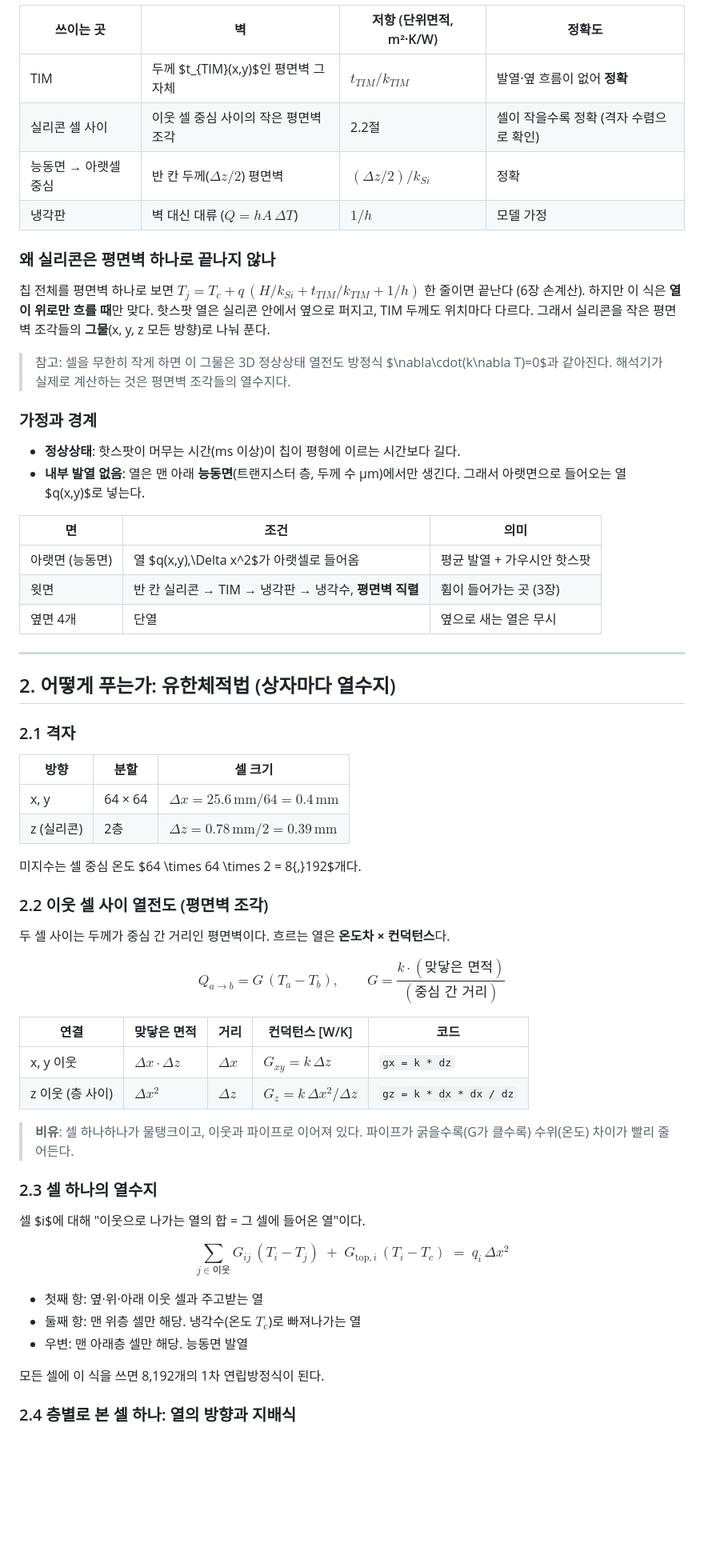
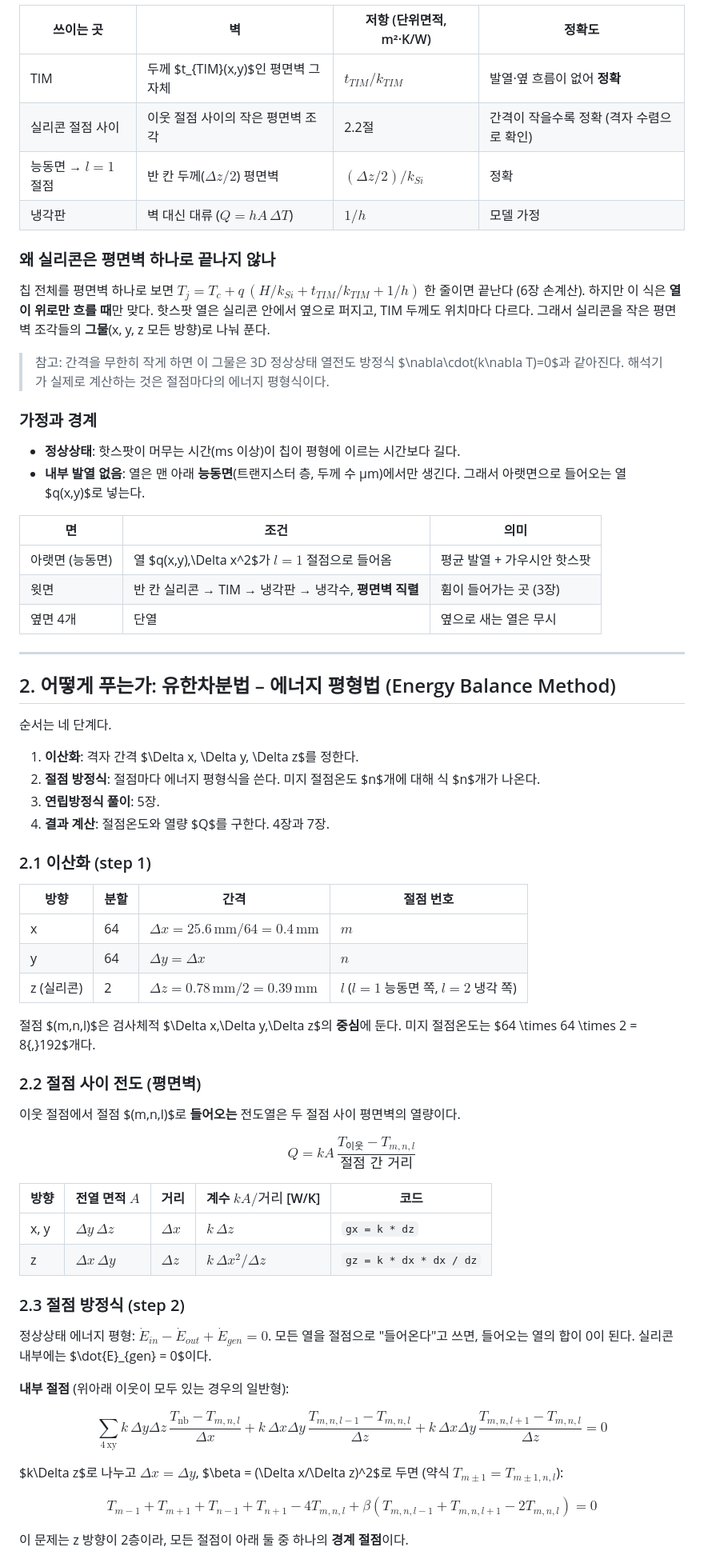
Before and after one commit to jsy011227/mdp-chip-warpage-surrogate, a Markdown page: solver/THEORY.md, the part around one of its changes. Shown at 80% size. GitHub-like rendering; blank space fills up the shorter version.

```diff
--- a/solver/THEORY.md
+++ b/solver/THEORY.md
@@ -25,15 +25,15 @@ $$
 | 쓰이는 곳 | 벽 | 저항 (단위면적, m²·K/W) | 정확도 |
 |---|---|---|---|
 | TIM | 두께 $t_{TIM}(x,y)$인 평면벽 그 자체 | $t_{TIM}/k_{TIM}$ | 발열·옆 흐름이 없어 **정확** |
-| 실리콘 셀 사이 | 이웃 셀 중심 사이의 작은 평면벽 조각 | 2.2절 | 셀이 작을수록 정확 (격자 수렴으로 확인) |
-| 능동면 → 아랫셀 중심 | 반 칸 두께($\Delta z/2$) 평면벽 | $(\Delta z/2)/k_{Si}$ | 정확 |
+| 실리콘 절점 사이 | 이웃 절점 사이의 작은 평면벽 조각 | 2.2절 | 간격이 작을수록 정확 (격자 수렴으로 확인) |
+| 능동면 → $l=1$ 절점 | 반 칸 두께($\Delta z/2$) 평면벽 | $(\Delta z/2)/k_{Si}$ | 정확 |
 | 냉각판 | 벽 대신 대류 ($Q = hA\,\Delta T$) | $1/h$ | 모델 가정 |
 
 ### 왜 실리콘은 평면벽 하나로 끝나지 않나
 
 칩 전체를 평면벽 하나로 보면 $T_j = T_c + q\,(H/k_{Si} + t_{TIM}/k_{TIM} + 1/h)$ 한 줄이면 끝난다 (6장 손계산). 하지만 이 식은 **열이 위로만 흐를 때**만 맞다. 핫스팟 열은 실리콘 안에서 옆으로 퍼지고, TIM 두께도 위치마다 다르다. 그래서 실리콘을 작은 평면벽 조각들의 **그물**(x, y, z 모든 방향)로 나눠 푼다.
 
-> 참고: 셀을 무한히 작게 하면 이 그물은 3D 정상상태 열전도 방정식 $\nabla\cdot(k\nabla T)=0$과 같아진다. 해석기가 실제로 계산하는 것은 평면벽 조각들의 열수지다.
+> 참고: 간격을 무한히 작게 하면 이 그물은 3D 정상상태 열전도 방정식 $\nabla\cdot(k\nabla T)=0$과 같아진다. 해석기가 실제로 계산하는 것은 절점마다의 에너지 평형식이다.
 
 ### 가정과 경계
 
@@ -42,51 +42,61 @@ $$
 
 | 면 | 조건 | 의미 |
 |---|---|---|
-| 아랫면 (능동면) | 열 $q(x,y)\,\Delta x^2$가 아랫셀로 들어옴 | 평균 발열 + 가우시안 핫스팟 |
+| 아랫면 (능동면) | 열 $q(x,y)\,\Delta x^2$가 $l=1$ 절점으로 들어옴 | 평균 발열 + 가우시안 핫스팟 |
 | 윗면 | 반 칸 실리콘 → TIM → 냉각판 → 냉각수, **평면벽 직렬** | 휨이 들어가는 곳 (3장) |
 | 옆면 4개 | 단열 | 옆으로 새는 열은 무시 |
 
 ---
 
-## 2. 어떻게 푸는가: 유한체적법 (상자마다 열수지)
+## 2. 어떻게 푸는가: 유한차분법 – 에너지 평형법 (Energy Balance Method)
 
-### 2.1 격자
+순서는 네 단계다.
 
-| 방향 | 분할 | 셀 크기 |
-|---|---|---|
-| x, y | 64 × 64 | $\Delta x = 25.6\,\text{mm}/64 = 0.4\,\text{mm}$ |
-| z (실리콘) | 2층 | $\Delta z = 0.78\,\text{mm}/2 = 0.39\,\text{mm}$ |
+1. **이산화**: 격자 간격 $\Delta x, \Delta y, \Delta z$를 정한다.
+2. **절점 방정식**: 절점마다 에너지 평형식을 쓴다. 미지 절점온도 $n$개에 대해 식 $n$개가 나온다.
+3. **연립방정식 풀이**: 5장.
+4. **결과 계산**: 절점온도와 열량 $Q$를 구한다. 4장과 7장.
 
-미지수는 셀 중심 온도 $64 \times 64 \times 2 = 8{,}192$개다.
+### 2.1 이산화 (step 1)
 
-### 2.2 이웃 셀 사이 열전도 (평면벽 조각)
+| 방향 | 분할 | 간격 | 절점 번호 |
+|---|---|---|---|
+| x | 64 | $\Delta x = 25.6\,\text{mm}/64 = 0.4\,\text{mm}$ | $m$ |
+| y | 64 | $\Delta y = \Delta x$ | $n$ |
+| z (실리콘) | 2 | $\Delta z = 0.78\,\text{mm}/2 = 0.39\,\text{mm}$ | $l$ ($l=1$ 능동면 쪽, $l=2$ 냉각 쪽) |
 
-두 셀 사이는 두께가 중심 간 거리인 평면벽이다. 흐르는 열은 **온도차 × 컨덕턴스**다.
+절점 $(m,n,l)$은 검사체적 $\Delta x\,\Delta y\,\Delta z$의 **중심**에 둔다. 미지 절점온도는 $64 \times 64 \times 2 = 8{,}192$개다.
+
+### 2.2 절점 사이 전도 (평면벽)
+
+이웃 절점에서 절점 $(m,n,l)$로 **들어오는** 전도열은 두 절점 사이 평면벽의 열량이다.
 
 $$
-Q_{a \to b} = G\,(T_a - T_b), \qquad G = \frac{k \cdot (\text{맞닿은 면적})}{(\text{중심 간 거리})}
+Q = kA\,\frac{T_{\text{이웃}} - T_{m,n,l}}{\text{절점 간 거리}}
 $$
 
-| 연결 | 맞닿은 면적 | 거리 | 컨덕턴스 [W/K] | 코드 |
+| 방향 | 전열 면적 $A$ | 거리 | 계수 $kA/\text{거리}$ [W/K] | 코드 |
 |---|---|---|---|---|
-| x, y 이웃 | $\Delta x \cdot \Delta z$ | $\Delta x$ | $G_{xy} = k\,\Delta z$ | `gx = k * dz` |
-| z 이웃 (층 사이) | $\Delta x^2$ | $\Delta z$ | $G_z = k\,\Delta x^2 / \Delta z$ | `gz = k * dx * dx / dz` |
+| x, y | $\Delta y\,\Delta z$ | $\Delta x$ | $k\,\Delta z$ | `gx = k * dz` |
+| z | $\Delta x\,\Delta y$ | $\Delta z$ | $k\,\Delta x^2/\Delta z$ | `gz = k * dx * dx / dz` |
 
-> **비유**: 셀 하나하나가 물탱크이고, 이웃과 파이프로 이어져 있다. 파이프가 굵을수록(G가 클수록) 수위(온도) 차이가 빨리 줄어든다.
+### 2.3 절점 방정식 (step 2)
 
-### 2.3 셀 하나의 열수지
+정상상태 에너지 평형: $\dot{E}_{in} - \dot{E}_{out} + \dot{E}_{gen} = 0$. 모든 열을 절점으로 "들어온다"고 쓰면, 들어오는 열의 합이 0이 된다. 실리콘 내부에는 $\dot{E}_{gen} = 0$이다.
 
-셀 $i$에 대해 "이웃으로 나가는 열의 합 = 그 셀에 들어온 열"이다.
+**내부 절점** (위아래 이웃이 모두 있는 경우의 일반형):
 
 $$
-\sum_{j \in \text{이웃}} G_{ij}\,(T_i - T_j) \;+\; G_{\text{top},i}\,(T_i - T_c) \;=\; q_i\,\Delta x^2
+\sum_{4\,\text{xy}} k\,\Delta y\Delta z\,\frac{T_{\text{nb}} - T_{m,n,l}}{\Delta x}
++ k\,\Delta x\Delta y\,\frac{T_{m,n,l-1} - T_{m,n,l}}{\Delta z}
++ k\,\Delta x\Delta y\,\frac{T_{m,n,l+1} - T_{m,n,l}}{\Delta z} = 0
 $$
 
-- 첫째 항: 옆·위·아래 이웃 셀과 주고받는 열
-- 둘째 항: 맨 위층 셀만 해당. 냉각수(온도 $T_c$)로 빠져나가는 열
-- 우변: 맨 아래층 셀만 해당. 능동면 발열
+$k\Delta z$로 나누고 $\Delta x = \Delta y$, $\beta = (\Delta x/\Delta z)^2$로 두면 (약식 $T_{m\pm1} = T_{m\pm1,n,l}$):
 
-모든 셀에 이 식을 쓰면 8,192개의 1차 연립방정식이 된다.
+$$
+T_{m-1} + T_{m+1} + T_{n-1} + T_{n+1} - 4T_{m,n,l} + \beta\left(T_{m,n,l-1} + T_{m,n,l+1} - 2T_{m,n,l}\right) = 0
+$$
 
-### 2.4 층별로 본 셀 하나: 열의 방향과 지배식
+이 문제는 z 방향이 2층이라, 모든 절점이 아래 둘 중 하나의 **경계 절점**이다.
 
```
Also changed, not shown: other parts of solver/THEORY.md (+55 -27 lines), figures/b_cell_balance_v1.png, 2 other files.
